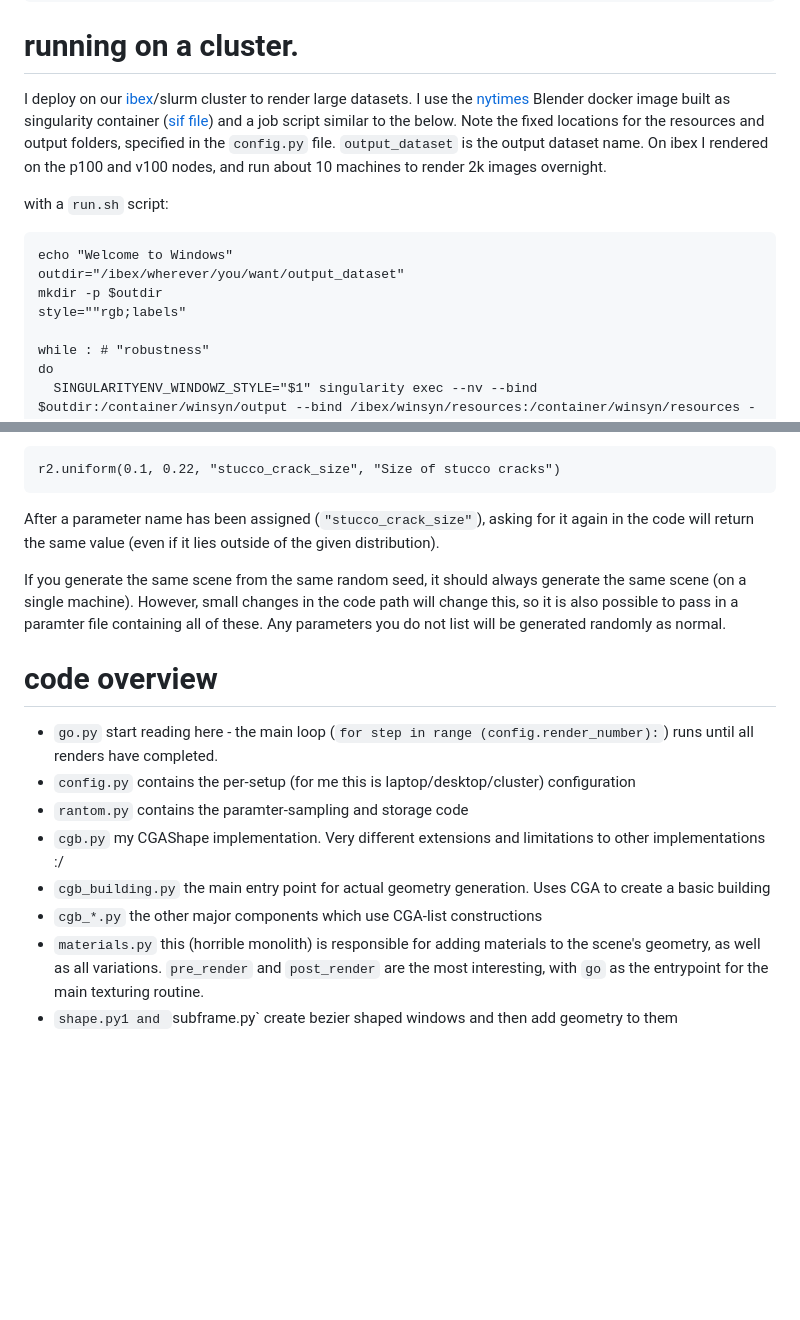
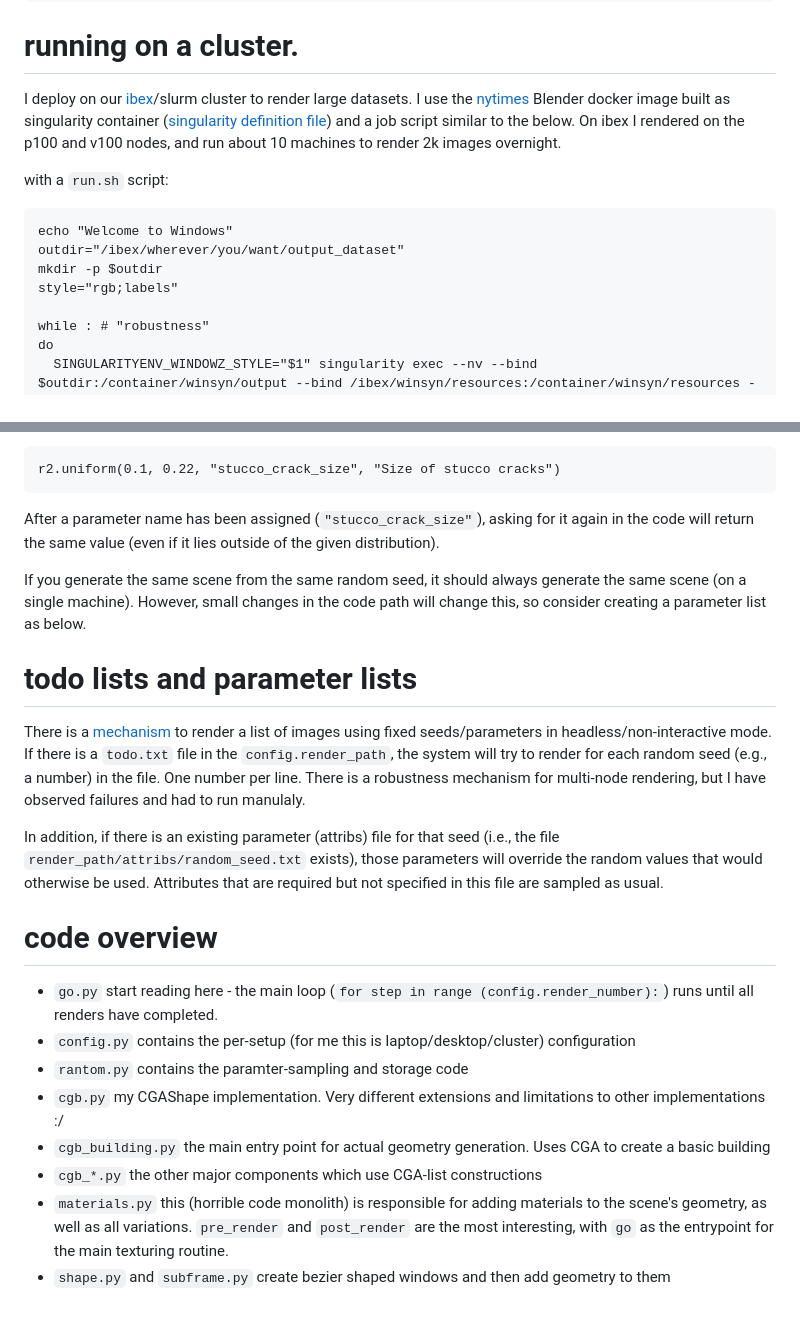
Before and after one commit to twak/winsyn, a Markdown page: README.md, 2 parts joined by grey strips. Drawn GitHub-style; blank space fills up the shorter version.

````diff
--- a/README.md
+++ b/README.md
@@ -55,14 +55,14 @@ blender -b /path/to/winsyn/wall.blend --python /path/to/winsyn/src/go.py -- --cy
 
 # running on a cluster.
 
-I deploy on our [ibex](https://www.hpc.kaust.edu.sa/ibex)/slurm cluster to render large datasets. I use the [nytimes](https://github.com/nytimes/rd-blender-docker?tab=readme-ov-file#331) Blender docker image built as singularity container ([sif file]()) and a job script similar to the below. Note the fixed locations for the resources and output folders, specified in the `config.py` file. `output_dataset` is the output dataset name. On ibex I rendered on the p100 and v100 nodes, and run about 10 machines to render 2k images overnight.
+I deploy on our [ibex](https://www.hpc.kaust.edu.sa/ibex)/slurm cluster to render large datasets. I use the [nytimes](https://github.com/nytimes/rd-blender-docker?tab=readme-ov-file#331) Blender docker image built as singularity container ([singularity definition file](https://github.com/twak/winsyn/blob/main/import/Singularity.def)) and a job script similar to the below. On ibex I rendered on the p100 and v100 nodes, and run about 10 machines to render 2k images overnight.
 
 with a `run.sh` script:
 ```
 echo "Welcome to Windows"
 outdir="/ibex/wherever/you/want/output_dataset"
 mkdir -p $outdir
-style=""rgb;labels"
+style="rgb;labels"
 
 while : # "robustness"
 do
@@ -97,7 +97,13 @@ r2.uniform(0.1, 0.22, "stucco_crack_size", "Size of stucco cracks")
 
 After a parameter name has been assigned (`"stucco_crack_size"`), asking for it again in the code will return the same value (even if it lies outside of the given distribution).
 
-If you generate the same scene from the same random seed, it should always generate the same scene (on a single machine). However, small changes in the code path will change this, so it is also possible to pass in a paramter file containing all of these. Any parameters you do not list will be generated randomly as normal.
+If you generate the same scene from the same random seed, it should always generate the same scene (on a single machine). However, small changes in the code path will change this, so consider creating a parameter list as below.
+
+# todo lists and parameter lists
+
+There is a [mechanism](https://github.com/twak/winsyn/blob/main/src/go.py#L90) to render a list of images using fixed seeds/parameters in headless/non-interactive mode. If there is a `todo.txt` file in the `config.render_path`, the system will try to render for each random seed (e.g., a number) in the file. One number per line. There is a robustness mechanism for multi-node rendering, but I have observed failures and had to run manulaly.
+
+In addition, if there is an existing parameter (attribs) file for that seed (i.e., the file `render_path/attribs/random_seed.txt` exists), those parameters will override the random values that would otherwise be used. Attributes that are required but not specified in this file are sampled as usual.
 
 # code overview
 
@@ -107,5 +113,5 @@ If you generate the same scene from the same random seed, it should always gener
 * `cgb.py` my CGAShape implementation. Very different extensions and limitations to other implementations :/
 * `cgb_building.py` the main entry point for actual geometry generation. Uses CGA to create a basic building
 * `cgb_*.py` the other major components which use CGA-list constructions
-* `materials.py` this (horrible monolith) is responsible for adding materials to the scene's geometry, as well as all variations. `pre_render` and `post_render` are the most interesting, with `go` as the entrypoint for the main texturing routine.
-* `shape.py1 and `subframe.py` create bezier shaped windows and then add geometry to them
+* `materials.py` this (horrible code monolith) is responsible for adding materials to the scene's geometry, as well as all variations. `pre_render` and `post_render` are the most interesting, with `go` as the entrypoint for the main texturing routine.
+* `shape.py` and `subframe.py` create bezier shaped windows and then add geometry to them
````
